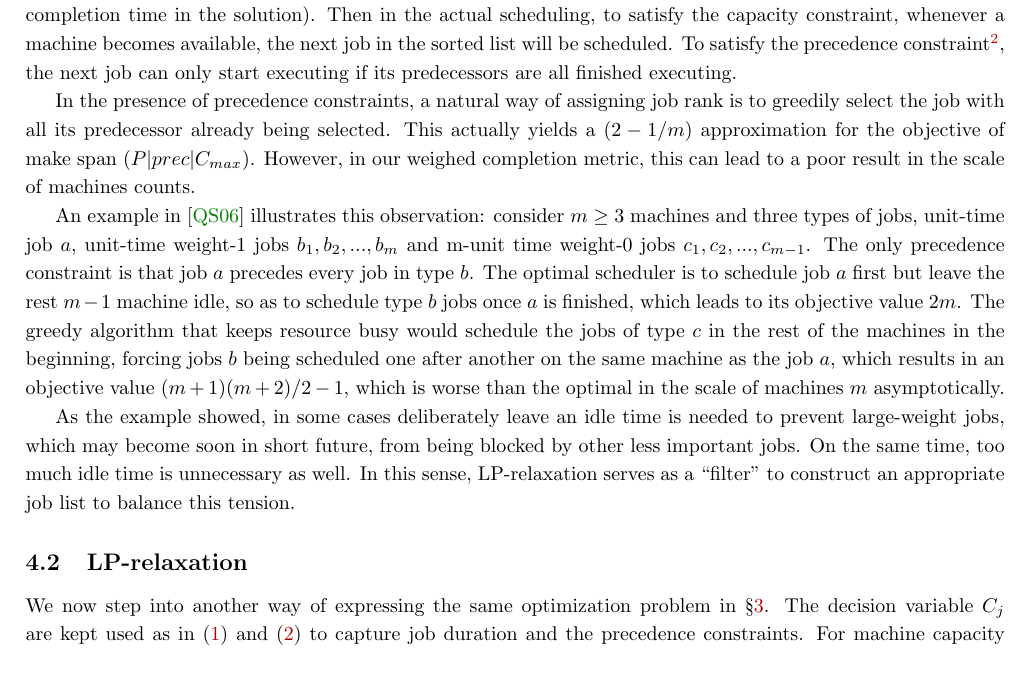
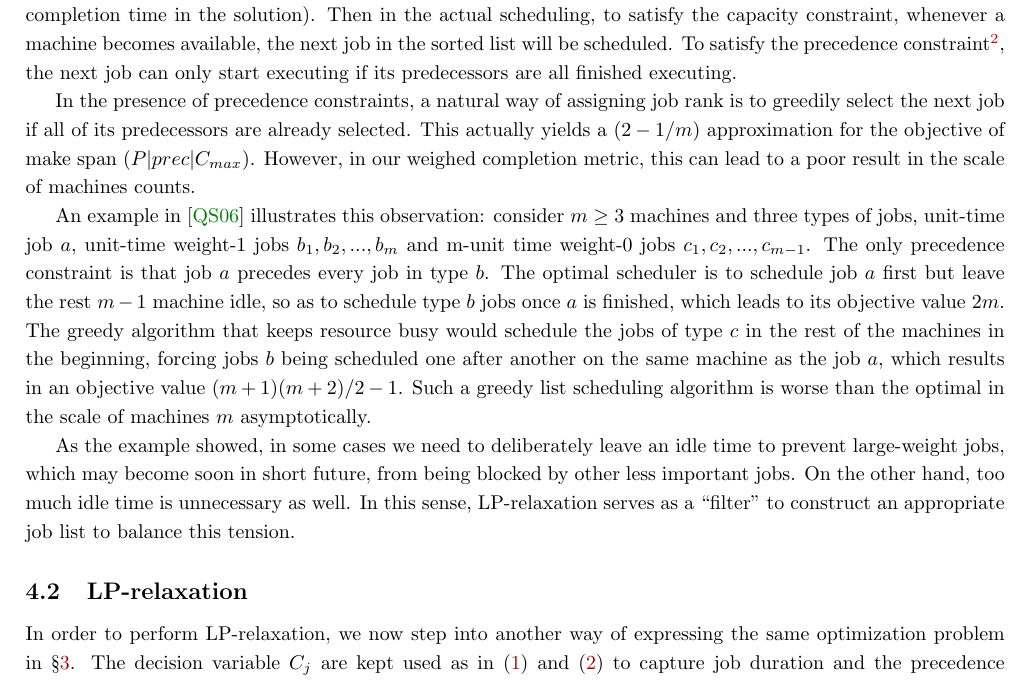
Before and after one commit to hongzimao/6.854, a LaTeX document (project/report/report.tex, which reads project/report/lpr.tex): part of page 3 of 10, cut so that both start at the same text. Compiled offline with pdfLaTeX.

Commit message:
update writing

```diff
--- a/project/report/lpr.tex
+++ b/project/report/lpr.tex
@@ -9,14 +9,14 @@ Unfortunately, the direct LP relaxation of the ILP in \S\ref{s:ilp} is not strai
 \subsection{List scheduling} \label{s:lst}
 LP relaxation for other classic scheduling problem are commonly used with list-scheduling algorithms, which is first introduced in ~\cite{graham1966bounds}. From the solution of the LP relaxation, jobs are sorted based on some rank (e.g., completion time in the solution). Then in the actual scheduling, to satisfy the capacity constraint, whenever a machine becomes available, the next job in the sorted list will be scheduled. To satisfy the precedence constraint\footnote{The job list should not introduce head-of-line blocking, meaning the current head of the job can not be preceded by some job appearing lateral in the list. The feasibility of LP-relaxation solution will prevent this from happening, which will be shown in \S\ref{s:lprd}.}, the next job can only start executing if its predecessors are all finished executing.
 
-In the presence of precedence constraints, a natural way of assigning job rank is to greedily select the job with all its predecessor already being selected. This actually yields a $(2-1/m)$ approximation for the objective of make span ($P|prec|C_{max}$). However, in our weighed completion metric, this can lead to a poor result in the scale of machines counts.
+In the presence of precedence constraints, a natural way of assigning job rank is to greedily select the next job if all of its predecessors are already selected. This actually yields a $(2-1/m)$ approximation for the objective of make span ($P|prec|C_{max}$). However, in our weighed completion metric, this can lead to a poor result in the scale of machines counts.
 
-An example in~\cite{queyranne2006approximation} illustrates this observation: consider $m\geq 3$ machines and three types of jobs, unit-time job $a$, unit-time weight-$1$ jobs $b_1, b_2, ..., b_m$ and m-unit time weight-0 jobs $c_1, c_2, ..., c_{m-1}$. The only precedence constraint is that job $a$ precedes every job in type $b$. The optimal scheduler is to schedule job $a$ first but leave the rest $m-1$ machine idle, so as to schedule type $b$ jobs once $a$ is finished, which leads to its objective value $2m$. The greedy algorithm that keeps resource busy would schedule the jobs of type $c$ in the rest of the machines in the beginning, forcing jobs $b$ being scheduled one after another on the same machine as the job $a$, which results in an objective value $(m+1)(m+2)/2 -1$, which is worse than the optimal in the scale of machines $m$ asymptotically.
+An example in~\cite{queyranne2006approximation} illustrates this observation: consider $m\geq 3$ machines and three types of jobs, unit-time job $a$, unit-time weight-$1$ jobs $b_1, b_2, ..., b_m$ and m-unit time weight-0 jobs $c_1, c_2, ..., c_{m-1}$. The only precedence constraint is that job $a$ precedes every job in type $b$. The optimal scheduler is to schedule job $a$ first but leave the rest $m-1$ machine idle, so as to schedule type $b$ jobs once $a$ is finished, which leads to its objective value $2m$. The greedy algorithm that keeps resource busy would schedule the jobs of type $c$ in the rest of the machines in the beginning, forcing jobs $b$ being scheduled one after another on the same machine as the job $a$, which results in an objective value $(m+1)(m+2)/2 -1$. Such a greedy list scheduling algorithm is worse than the optimal in the scale of machines $m$ asymptotically.
 
-As the example showed, in some cases deliberately leave an idle time is needed to prevent large-weight jobs, which may become soon in short future, from being blocked by other less important jobs. On the same time, too much idle time is unnecessary as well. In this sense, LP-relaxation serves as a ``filter" to construct an appropriate job list to balance this tension.
+As the example showed, in some cases we need to deliberately leave an idle time to prevent large-weight jobs, which may become soon in short future, from being blocked by other less important jobs. On the other hand, too much idle time is unnecessary as well. In this sense, LP-relaxation serves as a ``filter" to construct an appropriate job list to balance this tension.
 
 \subsection{LP-relaxation} \label{s:lprd}
-We now step into another way of expressing the same optimization problem in \S\ref{s:ilp}. The decision variable $C_j$ are kept used as in \eqref{eq:ptime} and \eqref{eq:prec} to capture job duration and the precedence constraints. For machine capacity constraint, we instead write
+In order to perform LP-relaxation, we now step into another way of expressing the same optimization problem in \S\ref{s:ilp}. The decision variable $C_j$ are kept used as in \eqref{eq:ptime} and \eqref{eq:prec} to capture job duration and the precedence constraints. For machine capacity constraint, we instead write
 \begin{align}
 \sum_{j\in F} p_j C_j \geq \frac{1}{2m}\left(\sum_{j\in F} p_j \right)^2 + \frac{1}{2}\sum_{j\in F}p_j^2 \:\:\:\: \forall F \subseteq N. \label{eq:mac}
 \end{align}
```
